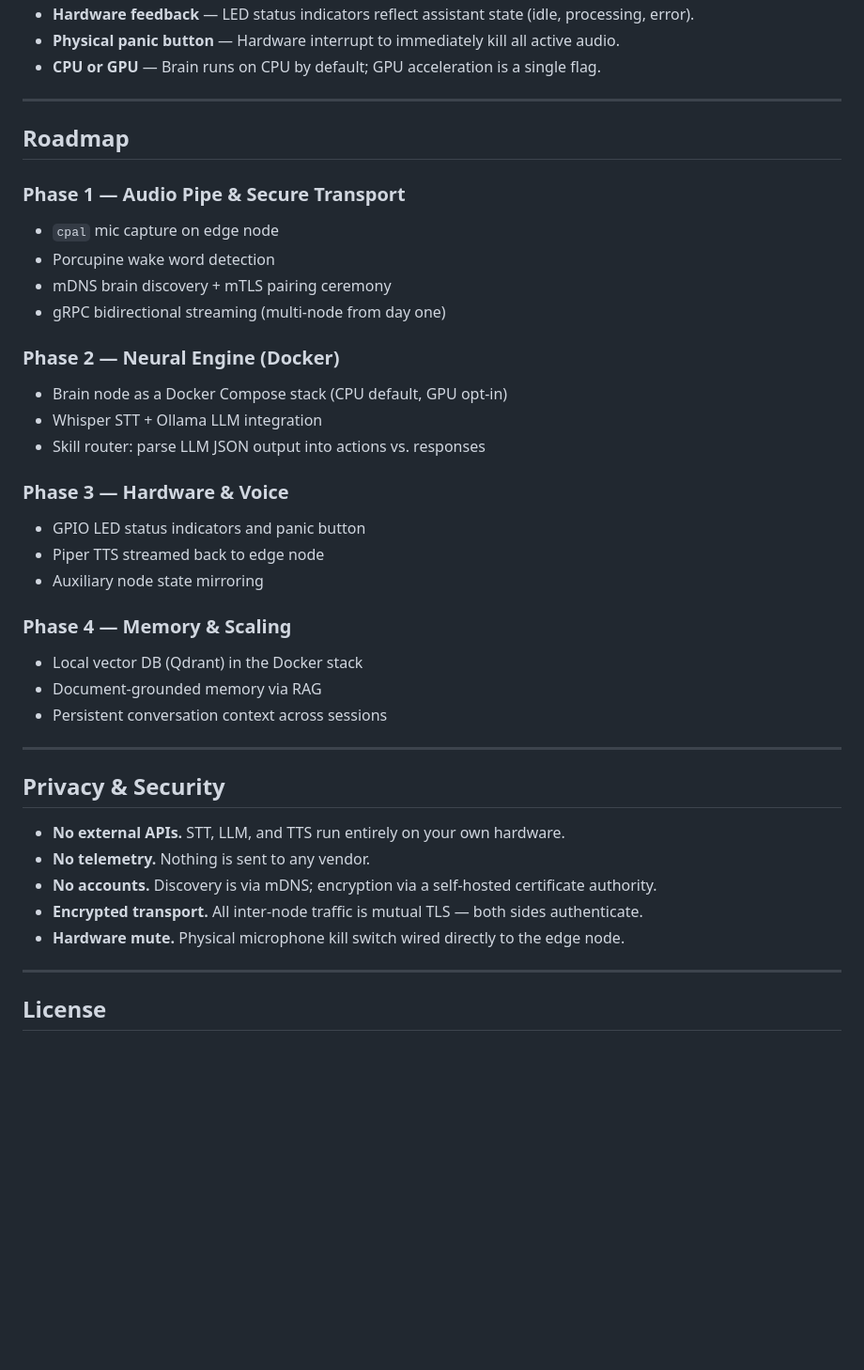
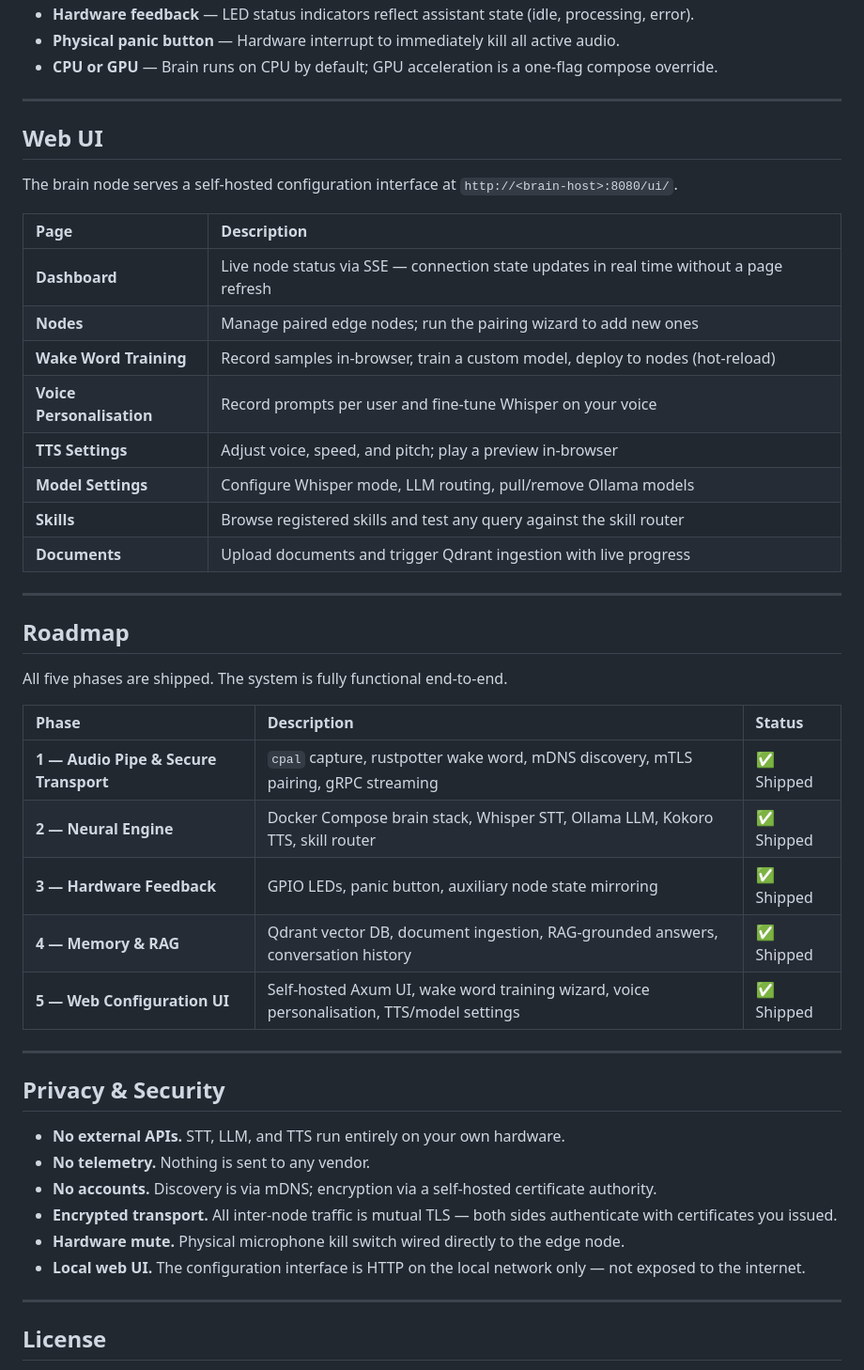
Before and after one commit to miki-przygoda/Aether, a Markdown page: README.md, the part around one of its changes. Shown at 94% size. Drawn GitHub-style; blank space fills up the shorter version.

```diff
--- a/README.md
+++ b/README.md
@@ -103,31 +138,37 @@ That's it. No config files, no IP addresses, no accounts.
 - **Hardware feedback** — LED status indicators reflect assistant state (idle, processing, error).
 - **Physical panic button** — Hardware interrupt to immediately kill all active audio.
-- **CPU or GPU** — Brain runs on CPU by default; GPU acceleration is a single flag.
+- **CPU or GPU** — Brain runs on CPU by default; GPU acceleration is a one-flag compose override.
+
+---
+
+## Web UI
+
+The brain node serves a self-hosted configuration interface at `http://<brain-host>:8080/ui/`.
+
+| Page | Description |
+|:-----|:------------|
+| **Dashboard** | Live node status via SSE — connection state updates in real time without a page refresh |
+| **Nodes** | Manage paired edge nodes; run the pairing wizard to add new ones |
+| **Wake Word Training** | Record samples in-browser, train a custom model, deploy to nodes (hot-reload) |
+| **Voice Personalisation** | Record prompts per user and fine-tune Whisper on your voice |
+| **TTS Settings** | Adjust voice, speed, and pitch; play a preview in-browser |
+| **Model Settings** | Configure Whisper mode, LLM routing, pull/remove Ollama models |
+| **Skills** | Browse registered skills and test any query against the skill router |
+| **Documents** | Upload documents and trigger Qdrant ingestion with live progress |
 
 ---
 
 ## Roadmap
 
-### Phase 1 — Audio Pipe & Secure Transport
-- `cpal` mic capture on edge node
-- Porcupine wake word detection
-- mDNS brain discovery + mTLS pairing ceremony
-- gRPC bidirectional streaming (multi-node from day one)
+All five phases are shipped. The system is fully functional end-to-end.
 
-### Phase 2 — Neural Engine (Docker)
-- Brain node as a Docker Compose stack (CPU default, GPU opt-in)
-- Whisper STT + Ollama LLM integration
-- Skill router: parse LLM JSON output into actions vs. responses
-
-### Phase 3 — Hardware & Voice
-- GPIO LED status indicators and panic button
-- Piper TTS streamed back to edge node
-- Auxiliary node state mirroring
-
-### Phase 4 — Memory & Scaling
-- Local vector DB (Qdrant) in the Docker stack
-- Document-grounded memory via RAG
-- Persistent conversation context across sessions
+| Phase | Description | Status |
+|:------|:------------|:-------|
+| **1 — Audio Pipe & Secure Transport** | `cpal` capture, rustpotter wake word, mDNS discovery, mTLS pairing, gRPC streaming | ✅ Shipped |
+| **2 — Neural Engine** | Docker Compose brain stack, Whisper STT, Ollama LLM, Kokoro TTS, skill router | ✅ Shipped |
+| **3 — Hardware Feedback** | GPIO LEDs, panic button, auxiliary node state mirroring | ✅ Shipped |
+| **4 — Memory & RAG** | Qdrant vector DB, document ingestion, RAG-grounded answers, conversation history | ✅ Shipped |
+| **5 — Web Configuration UI** | Self-hosted Axum UI, wake word training wizard, voice personalisation, TTS/model settings | ✅ Shipped |
 
 ---
 
@@ -136,8 +177,9 @@ That's it. No config files, no IP addresses, no accounts.
 - **No external APIs.** STT, LLM, and TTS run entirely on your own hardware.
 - **No telemetry.** Nothing is sent to any vendor.
 - **No accounts.** Discovery is via mDNS; encryption via a self-hosted certificate authority.
-- **Encrypted transport.** All inter-node traffic is mutual TLS — both sides authenticate.
+- **Encrypted transport.** All inter-node traffic is mutual TLS — both sides authenticate with certificates you issued.
 - **Hardware mute.** Physical microphone kill switch wired directly to the edge node.
+- **Local web UI.** The configuration interface is HTTP on the local network only — not exposed to the internet.
 
 ---
 
```
Also changed, not shown: other parts of README.md (+72 -37 lines).
